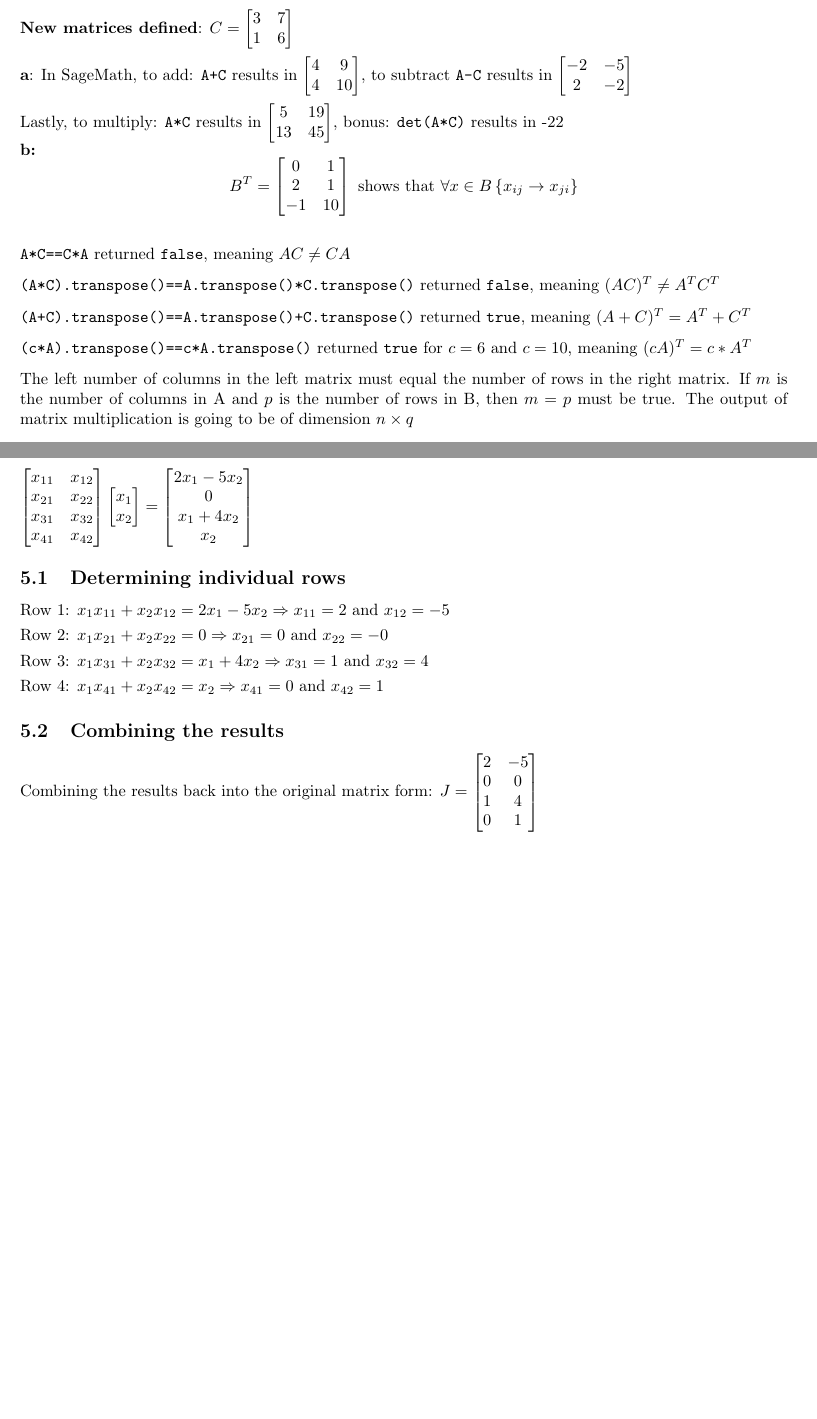
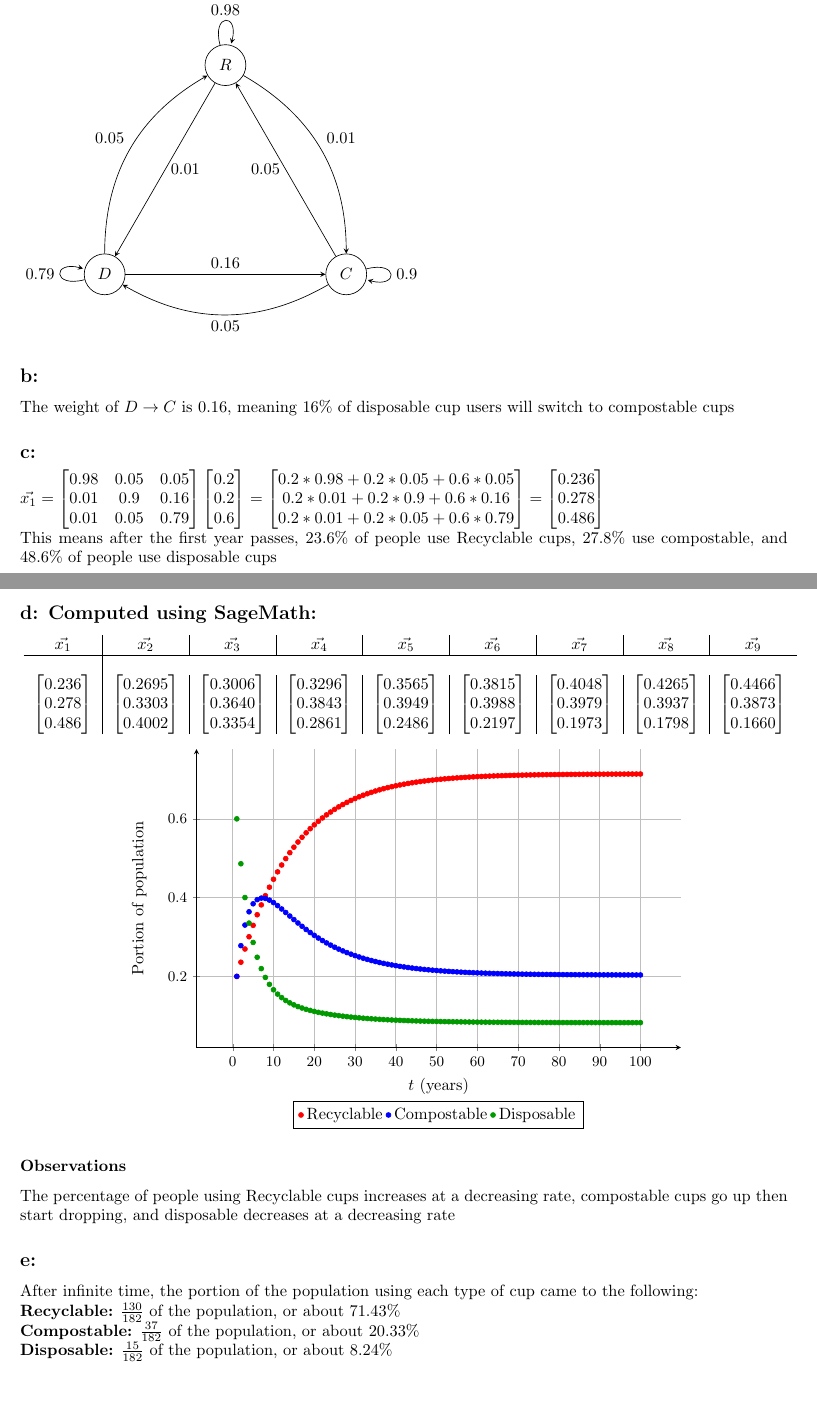
Before and after one commit to tpate0562/Project-2-Math-5, a LaTeX document (Project 2 Math 5.tex): two parts of pages 2 and 3 of 8 before the commit and two parts of pages 1 and 2 of 2 after it, joined at a grey line, cut at the place of the change, the shorter picture padded with empty space. Compiled offline with pdfLaTeX.

Commit message:
First Update, part e done

```diff
--- a/Project 2 Math 5.tex
+++ b/Project 2 Math 5.tex
@@ -2,6 +2,7 @@
 \documentclass{article}
 \usepackage[dvipsnames, svgnames, x11names]{xcolor}
 \usepackage{tikz}
+\usetikzlibrary{automata, positioning, arrows}
 \usepackage{pgfplots}
 \usepackage{setspace}
 \usepackage{units}
@@ -35,12 +26,20 @@ For input = 5: $\begin{bmatrix}1 & 0 & 0 & 0 & 0 \\0 & 1 & 0 & 0 & 0 \\0 & 0 & 1
+\\\begin{tikzpicture}[->, >=stealth, auto]
+    \foreach \angle/\name in {90/R, -30/C, 210/D} {
+      \node[state] (\name) at (\angle:3cm) {$\name$};
+    }
+    \draw (R) edge[bend left] node{0.01} (C)
+          (R) edge[right] node{0.01} (D)
+          (R) edge[loop above] node{0.98} (R)
+          (C) edge[bend left] node{0.05} (D)
+          (C) edge[left] node{0.05} (R)
+          (C) edge[loop right] node{0.9} (C)
+          (D) edge[above] node{0.16} (C)
+          (D) edge[bend left] node{0.05} (R)
+          (D) edge[loop left] node{0.79} (D);
+\end{tikzpicture}
+\subsection*{b: }
+The weight of $D \rightarrow C$ is 0.16, meaning 16\% of disposable cup users will switch to compostable cups
+\subsection*{c: }
+$\vec{x_1}=\begin{bmatrix}0.98&0.05&0.05\\0.01&0.9&0.16\\0.01&0.05&0.79\end{bmatrix}\begin{bmatrix}0.2\\0.2\\0.6\end{bmatrix} = \begin{bmatrix}0.2*0.98+0.2*0.05+0.6*0.05\\0.2*0.01+0.2*0.9+0.6*0.16\\0.2*0.01+0.2*0.05+0.6*0.79\end{bmatrix}=\begin{bmatrix}0.236\\0.278\\0.486 \end{bmatrix}$
+\\This means after the first year passes, 23.6\% of people use Recyclable cups, 27.8\% use compostable, and 48.6\% of people use disposable cups
 \pagebreak
-\section{}
-\textbf{New matrices defined}: $C=\begin{bmatrix}3 & 7 \\1 & 6\end{bmatrix}$
-\\[0.05in]\textbf{a}: In SageMath, to add: \verb|A+C| results in $\begin{bmatrix}4 & 9 \\4 & 10\end{bmatrix}$, to subtract \verb|A-C| results in $\begin{bmatrix}-2 & -5 \\2 & -2\end{bmatrix}$
-\\[0.05in]Lastly, to multiply: \verb|A*C| results in $\begin{bmatrix}5 & 19 \\13 & 45\end{bmatrix}$, bonus: \verb+det(A*C)+ results in -22
-\\\textbf{b:} $$B^T=\begin{bmatrix}0 & 1 \\2 & 1 \\-1 & 10\end{bmatrix}\text{ shows that } \forall x \in B \left\{x_{ij} \rightarrow x_{ji} \right\} $$
-\\[0.1in] \verb+A*C==C*A+ returned \verb+false+, meaning $AC\neq CA$
-\\[0.1in] \verb+(A*C).transpose()==A.transpose()*C.transpose()+ returned \verb+false+, meaning $(AC)^T\neq A^TC^T$
-\\[0.1in] \verb|(A+C).transpose()==A.transpose()+C.transpose()| returned \verb+true+, meaning $(A+C)^T=A^T+C^T$
-\\[0.1in] \verb|(c*A).transpose()==c*A.transpose()| returned \verb|true| for $c=6$ and $c=10$, meaning $(cA)^T=c*A^T$
-\\[0.1in] The left number of columns in the left matrix must equal the number of rows in the right matrix. If $m$ is the number of columns in A and $p$ is the number of rows in B, then $m=p$ must be true. The output of matrix multiplication is going to be of dimension $n \times q$
-\section{}
@@ -68,15 +46,19 @@ We can observe the answer matches the expected, showing the transformation matri
-$\begin{bmatrix}
-x_{11}&x_{12}\\x_{21}&x_{22}\\x_{31}&x_{32}\\x_{41}&x_{42}
-\end{bmatrix}\begin{bmatrix}x_1\\x_2\end{bmatrix}=\begin{bmatrix}
-    2x_1 - 5x_2\\0\\x_1+4x_2\\x_2
-\end{bmatrix}$
-\subsection{Determining individual rows}
-Row 1: $x_1x_{11}+x_2x_{12}=2x_1-5x_2 \Rightarrow x_{11}=2\text{ and }x_{12}=-5$
-\\[0.05in]Row 2: $x_1x_{21}+x_2x_{22}=0 \Rightarrow x_{21}=0\text{ and }x_{22}=-0$
-\\[0.05in]Row 3: $x_1x_{31}+x_2x_{32}=x_1+4x_2 \Rightarrow x_{31}=1\text{ and }x_{32}=4$
-\\[0.05in]Row 4: $x_1x_{41}+x_2x_{42}=x_2 \Rightarrow x_{41}=0\text{ and }x_{42}=1$
-\subsection{Combining the results}
-Combining the results back into the original matrix form:
-$J=\begin{bmatrix}2&-5\\0&0\\1&4\\0&1\end{bmatrix}$
-\pagebreak
-\section{Section 3 tikzpictures}
+\subsection*{d: Computed using SageMath:}
+\textbf{}
+\begin{tabular}{c|c|c|c|c|c|c|c|c}
+    $\vec{x_1}$&$\vec{x_2}$&$\vec{x_3}$&$\vec{x_4}$&$\vec{x_5}$&$\vec{x_6}$&$\vec{x_7}$&$\vec{x_8}$&$\vec{x_9}$ \\ \hline
+    \\$\begin{bmatrix}0.236\\0.278\\0.486 \end{bmatrix}$ & $\begin{bmatrix}0.2695 \\ 0.3303 \\0.4002\end{bmatrix}$ & $\begin{bmatrix}0.3006 \\ 0.3640 \\0.3354\end{bmatrix}$ & $\begin{bmatrix}0.3296 \\ 0.3843 \\0.2861\end{bmatrix}$ & $\begin{bmatrix}0.3565 \\ 0.3949 \\0.2486\end{bmatrix}$ & $\begin{bmatrix}0.3815 \\ 0.3988 \\0.2197\end{bmatrix}$ & $\begin{bmatrix}0.4048 \\ 0.3979 \\0.1973\end{bmatrix}$ & $\begin{bmatrix}0.4265 \\ 0.3937 \\0.1798\end{bmatrix}$ & $\begin{bmatrix}0.4466 \\ 0.3873 \\0.1660\end{bmatrix}$
+\end{tabular}
+\begin{center}
+    \begin{tikzpicture}
+        \begin{axis}[
+          xlabel={$t$ (years)},
+          ylabel={Portion of population},
+          axis lines=left,
+          enlargelimits=true,
+          width=12cm,
+          height=8cm,
+          grid=both,
+          tick label style={font=\small},
+          legend style={at={(0.5,-0.18)}, anchor=north, legend columns=3}
+        ]
@@ -102,3 +65,49 @@ $J=\begin{bmatrix}2&-5\\0&0\\1&4\\0&1\end{bmatrix}$
 
+          % Dataset 1 - Red
+          \addplot[
+            only marks,
+            mark=*,
+            mark size=1.5pt,
+            color=red
+          ] coordinates {
+            % Paste (x, y) points here
+            (1,0.2)	(2,	0.236)(3,	0.26948)(4,	0.3006164)(5,	0.329573252)(6,	0.3565031244)(7,	0.3815479057)(8,	0.4048395523)(9,	0.4265007836)(10,	0.4466457287)(11,	0.4653805277)(12,	0.4828038908)(13,	0.4990076184)(14,	0.5140770851)(15,	0.5280916892)(16,	0.5411252709)(17,	0.553246502)(18,	0.5645192468)(19,	0.5750028996)(20,	0.5847526966)(21,	0.5938200078)(22,	0.6022526073)(23,	0.6100949248)(24,	0.61738828)(25,	0.6241711004)(26,	0.6304791234)(27,	0.6363455848)(28,	0.6418013938)(29,	0.6468752963)(30,	0.6515940255)(31,	0.6559824437)(32,	0.6600636727)(33,	0.6638592156)(34,	0.6673890705)(35,	0.6706718356)(36,	0.6737248071)(37,	0.6765640706)(38,	0.6792045856)(39,	0.6816602646)(40,	0.6839440461)(41,	0.6860679629)(42,	0.6880432055)(43,	0.6898801811)(44,	0.6915885684)(45,	0.6931773686)(46,	0.6946549528)(47,	0.6960291061)(48,	0.6973070687)(49,	0.6984955739)(50,	0.6996008837)(51,	0.7006288219)(52,	0.7015848043)(53,	0.702473868)(54,	0.7033006973)(55,	0.7040696485)(56,	0.7047847731)(57,	0.705449839)(58,	0.7060683502)(59,	0.7066435657)(60,	0.7071785161)(61,	0.70767602)(62,	0.7081386986)(63,	0.7085689897)(64,	0.7089691604)(65,	0.7093413192)(66,	0.7096874268)(67,	0.710009307)(68,	0.7103086555)(69,	0.7105870496)(70,	0.7108459561)(71,	0.7110867392)(72,	0.7113106674)(73,	0.7115189207)(74,	0.7117125963)(75,	0.7118927145)(76,	0.7120602245)(77,	0.7122160088)(78,	0.7123608882)(79,	0.712495626)(80,	0.7126209322)(81,	0.7127374669)(82,	0.7128458443)(83,	0.7129466352)(84,	0.7130403707)(85,	0.7131275447)(86,	0.7132086166)(87,	0.7132840134)(88,	0.7133541325)(89,	0.7134193432)(90,	0.7134799892)(91,	0.71353639)(92,	0.7135888427)(93,	0.7136376237)(94,	0.71368299)(95,	0.7137251807)(96,	0.7137644181)(97,	0.7138009088)(98,	0.7138348452)(99,	0.713866406)(100,	0.7138957576)
+          };
+          \addlegendentry{Recyclable}
 
+          % Dataset 2 - Blue
+          \addplot[
+            only marks,
+            mark=*,
+            mark size=1.5pt,
+            color=blue
+          ] coordinates {
+            % Paste (x, y) points here
+            (1,0.2)	(2,	0.278)(3,	0.33032)(4,	0.3640148)(5,	0.384278492)(6,	0.3949300963)(7,	0.3987728026)(8,	0.3978596881)(9,	0.3936902363)(10,	0.3873556573)(11,	0.3796463271)(12,	0.3711312029)(13,	0.3622165065)(14,	0.3531890721)(15,	0.3442483506)(16,	0.335530026)(17,	0.3271234286)(18,	0.3190843619)(19,	0.3114445408)(20,	0.3042185252)(21,	0.2974088042)(22,	0.2910095139)(23,	0.2850091492)(24,	0.2793925317)(25,	0.2741422315)(26,	0.2692395862)(27,	0.2646654253)(28,	0.260400577)(29,	0.2564262179)(30,	0.2527241068)(31,	0.2492767352)(32,	0.2460674175)(33,	0.243080338)(34,	0.2403005678)(35,	0.2377140596)(36,	0.2353076288)(37,	0.2330689242)(38,	0.2309863933)(39,	0.2290492432)(40,	0.2272474003)(41,	0.2255714693)(42,	0.2240126928)(43,	0.2225629119)(44,	0.2212145276)(45,	0.2199604652)(46,	0.2187941389)(47,	0.2177094199)(48,	0.2167006048)(49,	0.2157623872)(50,	0.2148898305)(51,	0.214078342)(52,	0.2133236498)(53,	0.2126217802)(54,	0.2119690371)(55,	0.2113619829)(56,	0.2107974201)(57,	0.2102723749)(58,	0.2097840816)(59,	0.2093299678)(60,	0.2089076413)(61,	0.2085148772)(62,	0.2081496061)(63,	0.2078099037)(64,	0.2074939803)(65,	0.2072001714)(66,	0.2069269289)(67,	0.2066728134)(68,	0.2064364859)(69,	0.2062167012)(70,	0.2060123015)(71,	0.2058222097)(72,	0.2056454243)(73,	0.2054810138)(74,	0.2053281121)(75,	0.2051859135)(76,	0.2050536688)(77,	0.2049306813)(78,	0.2048163028)(79,	0.2047099309)(80,	0.2046110049)(81,	0.2045190038)(82,	0.2044334428)(83,	0.204353871)(84,	0.2042798693)(85,	0.2042110477)(86,	0.2041470436)(87,	0.2040875197)(88,	0.2040321626)(89,	0.2039806804)(90,	0.203932802)(91,	0.2038882751)(92,	0.2038468651)(93,	0.2038083538)(94,	0.2037725382)(95,	0.2037392298)(96,	0.2037082529)(97,	0.2036794445)(98,	0.2036526526)(99,	0.2036277361)(100,	0.2036045638)
+          };
+          \addlegendentry{Compostable}
+
+          % Dataset 3 - Green
+          \addplot[
+            only marks,
+            mark=*,
+            mark size=1.5pt,
+            color=green!60!black
+          ] coordinates {
+            % Paste (x, y) points here
+            (1,0.6)	(2,	0.486)(3,	0.4002)(4,	0.3353688)(5,	0.286148256)(6,	0.2485667794)(7,	0.2196792918)(8,	0.1973007597)(9,	0.1798089801)(10,	0.1659986139)(11,	0.1549731451)(12,	0.1460649063)(13,	0.138775875)(14,	0.1327338428)(15,	0.1276599603)(16,	0.123344703)(17,	0.1196300694)(18,	0.1163963913)(19,	0.1135525597)(20,	0.1110287782)(21,	0.108771188)(22,	0.1067378788)(23,	0.104895926)(24,	0.1032191883)(25,	0.1016866681)(26,	0.1002812904)(27,	0.09898898995)(28,	0.09779802917)(29,	0.09669848583)(30,	0.09568186767)(31,	0.09474082105)(32,	0.09386890983)(33,	0.09306044637)(34,	0.09231036169)(35,	0.09161410483)(36,	0.09096756415)(37,	0.09036700519)(38,	0.08980902102)(39,	0.08929049213)(40,	0.08880855359)(41,	0.08836056781)(42,	0.08794410166)(43,	0.08755690701)(44,	0.08719690394)(45,	0.08686216618)(46,	0.08655090823)(47,	0.08626147398)(48,	0.0859923265)(49,	0.08574203886)(50,	0.0855092858)(51,	0.08529283614)(52,	0.08509154587)(53,	0.08490435177)(54,	0.08473026559)(55,	0.08456836865)(56,	0.08441780686)(57,	0.08427778615)(58,	0.0841475682)(59,	0.08402646646)(60,	0.08391384255)(61,	0.08380910284)(62,	0.0837116953)(63,	0.08362110658)(64,	0.08353685928)(65,	0.08345850945)(66,	0.08338564423)(67,	0.08331787966)(68,	0.08325485867)(69,	0.08319624919)(70,	0.08314174242)(71,	0.08309105115)(72,	0.08304390828)(73,	0.08300006543)(74,	0.08295929159)(75,	0.08292137193)(76,	0.08288610664)(77,	0.08285330994)(78,	0.082822809)(79,	0.08279444313)(80,	0.08276806288)(81,	0.08274352924)(82,	0.08272071296)(83,	0.08269949382)(84,	0.08267976002)(85,	0.08266140759)(86,	0.08264433983)(87,	0.08262846681)(88,	0.0826137049)(89,	0.08259997632)(90,	0.08258720875)(91,	0.08257533491)(92,	0.08256429223)(93,	0.08255402255)(94,	0.08254447174)(95,	0.08253558948)(96,	0.08252732899)(97,	0.08251964673)(98,	0.08251250223)(99,	0.08250585784)(100,	0.08249967856)
+
+          };
+          \addlegendentry{Disposable}
+
+        \end{axis}
+      \end{tikzpicture}
+\end{center}
+\subsubsection*{Observations}
+The percentage of people using Recyclable cups increases at a decreasing rate, compostable cups go up then start dropping, and disposable decreases at a decreasing rate
+\subsection*{e:}
+After infinite time, the portion of the population using each type of cup came to the following:
+\\\textbf{Recyclable:} $\frac{130}{182}$ of the population, or about 71.43\%
+\\\textbf{Compostable:} $\frac{37}{182}$ of the population, or about 20.33\%
+\\\textbf{Disposable:} $\frac{15}{182}$ of the population, or about 8.24\%
 \end{document}
```
Also changed, not shown: Project 2 Math 5.pdf (added), Project 2 Math 5.tex (58 more changed lines), 10 other files.
